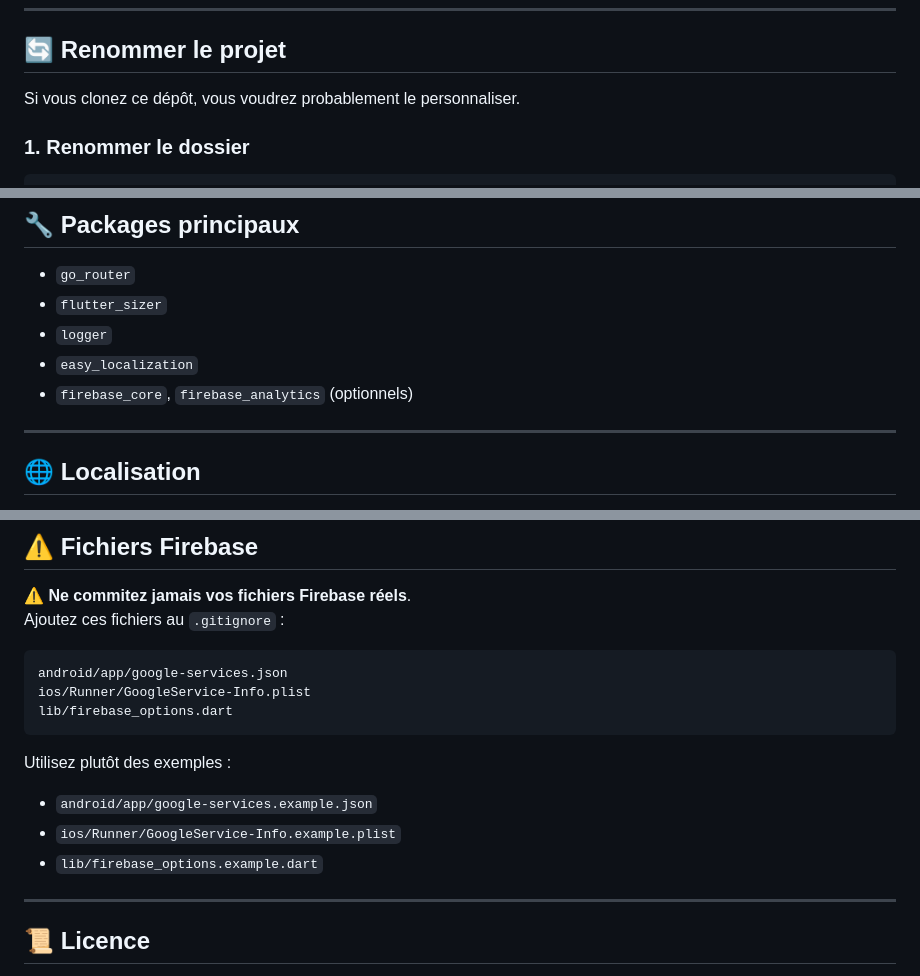
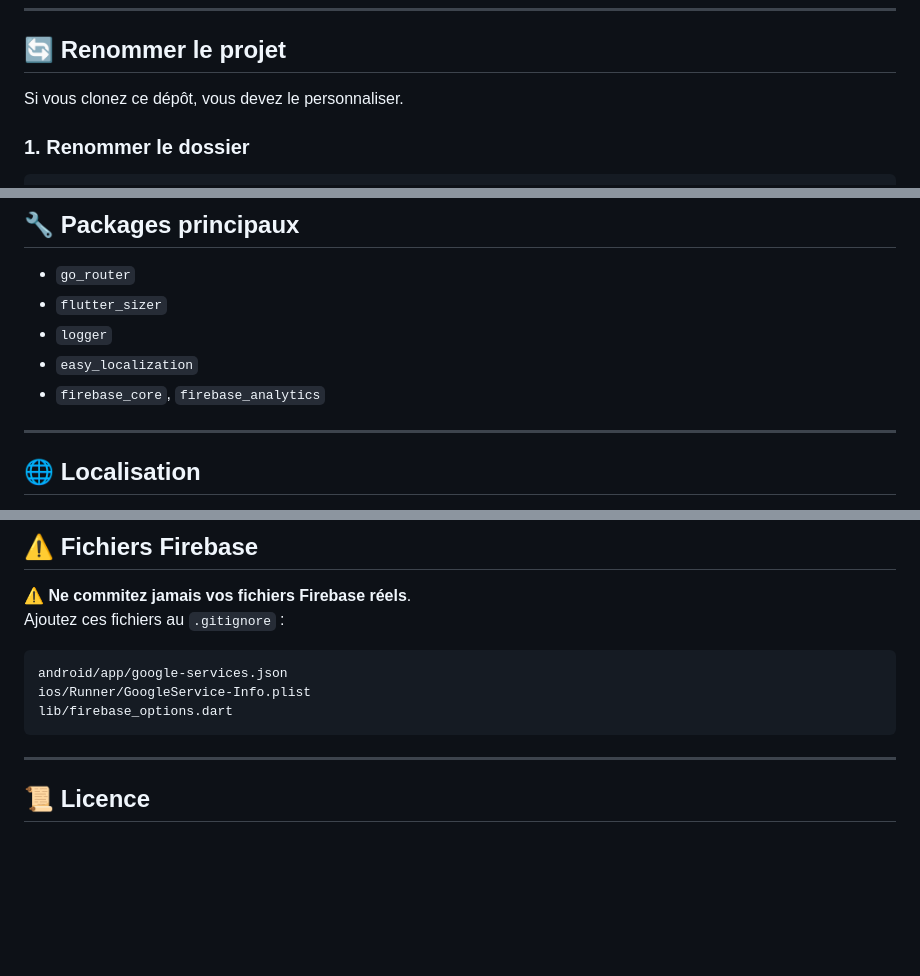
Before and after one commit to LouisMinguet/flutter_seed, a Markdown page: README.md, 3 parts joined by grey strips. GitHub-like rendering; blank space fills up the shorter version.

````diff
--- a/README.md
+++ b/README.md
@@ -66,7 +66,7 @@ flutter run
 
 ## 🔄 Renommer le projet
 
-Si vous clonez ce dépôt, vous voudrez probablement le personnaliser.
+Si vous clonez ce dépôt, vous devez le personnaliser.
 
 ### 1. Renommer le dossier
 ```bash
@@ -94,7 +94,7 @@ rename setBundleId --targets android,ios com.mycompany.mynewapp
 - `flutter_sizer`
 - `logger`
 - `easy_localization`
-- `firebase_core`, `firebase_analytics` (optionnels)
+- `firebase_core`, `firebase_analytics`
 
 ---
 
@@ -116,11 +116,6 @@ android/app/google-services.json
 ios/Runner/GoogleService-Info.plist
 lib/firebase_options.dart
 ```
-
-Utilisez plutôt des exemples :
-- `android/app/google-services.example.json`
-- `ios/Runner/GoogleService-Info.example.plist`
-- `lib/firebase_options.example.dart`
 
 ---
 
````
Also changed, not shown: other parts of README.md (+11 -16 lines).
